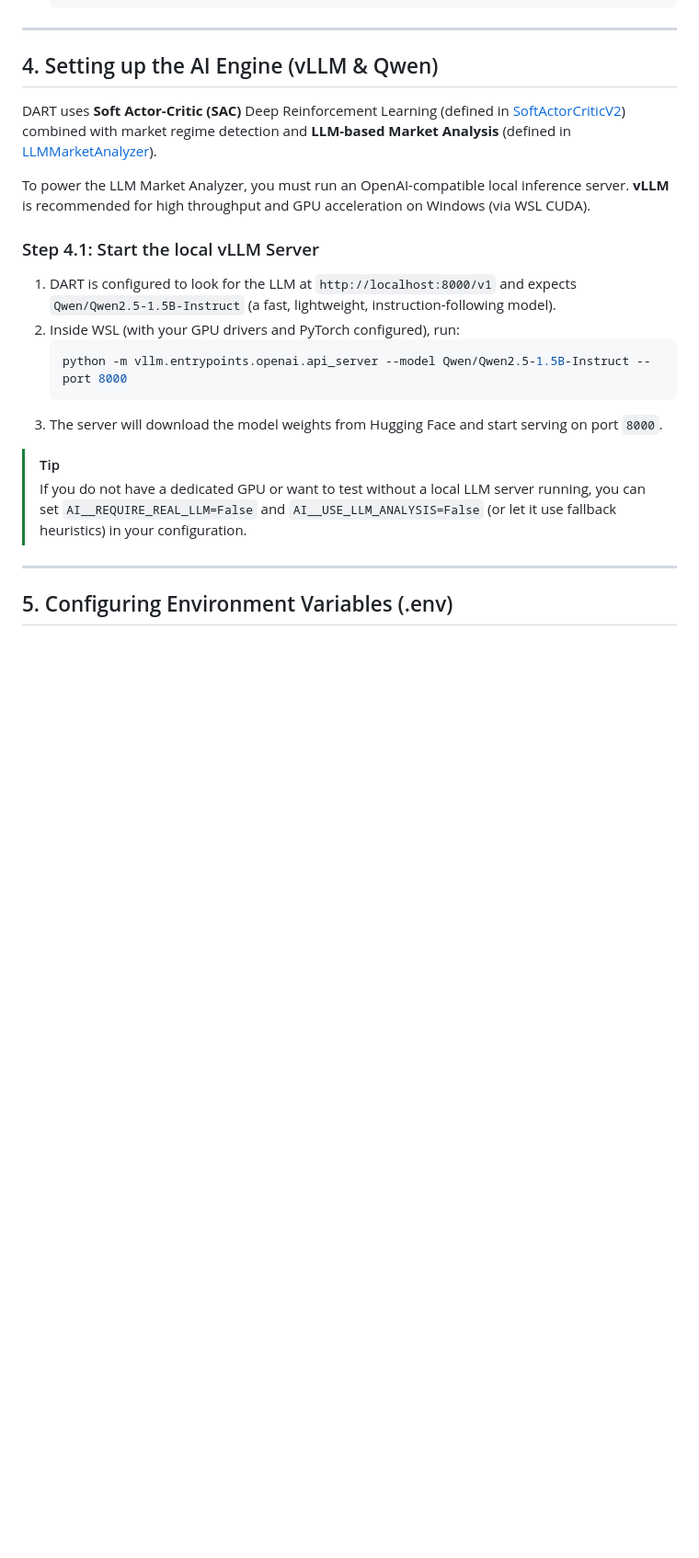
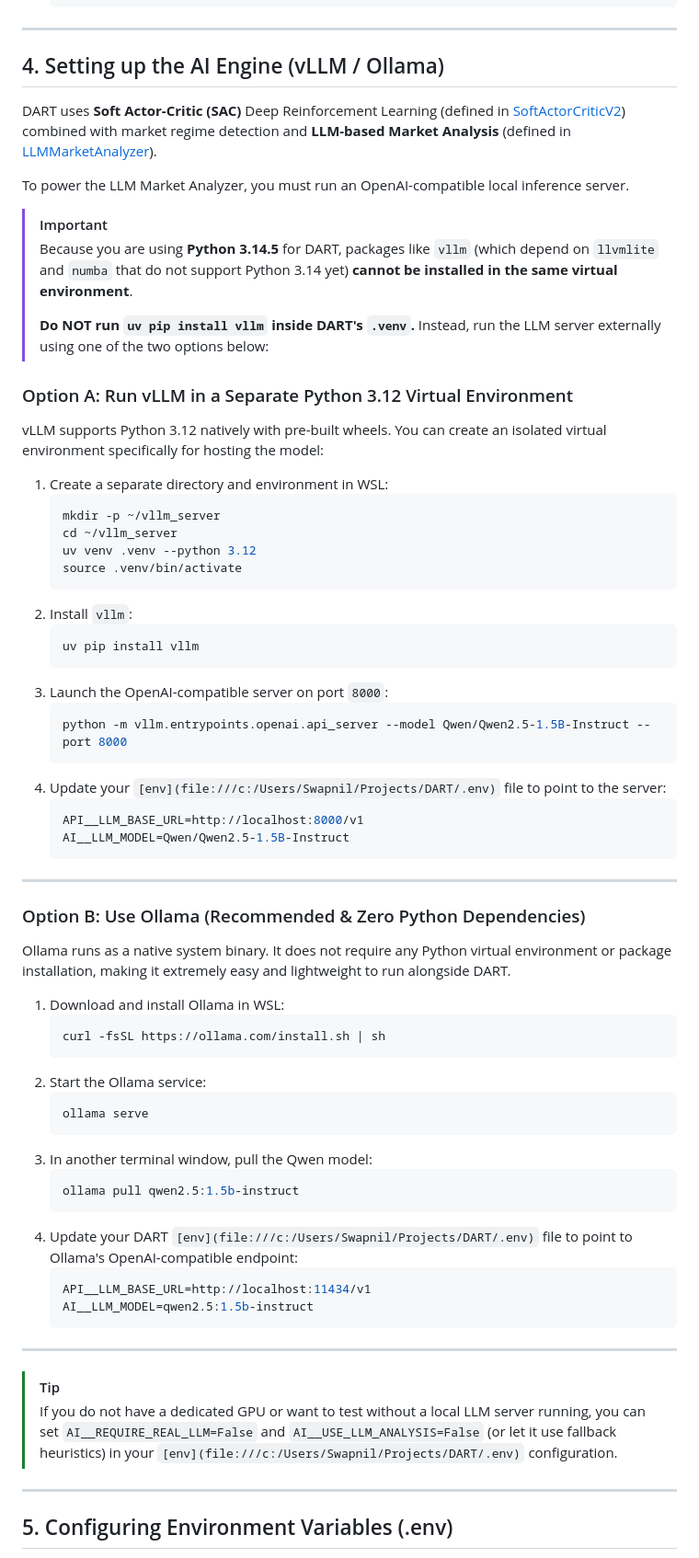
Before and after one commit to ItzSwapnil/DART, a Markdown page: setup.md, the part around the change. Shown at 92% size. Drawn GitHub-style; blank space fills up the shorter version.

Commit message:
Update setup.md: add python 3.12 separate environment and Ollama instructions for LLM

````diff
--- a/setup.md
+++ b/setup.md
@@ -113,22 +113,68 @@ If you wish to register a formal application:
 
 ---
 
-## 4. Setting up the AI Engine (vLLM & Qwen)
+## 4. Setting up the AI Engine (vLLM / Ollama)
 
 DART uses **Soft Actor-Critic (SAC)** Deep Reinforcement Learning (defined in [SoftActorCriticV2](file:///c:/Users/Swapnil/Projects/DART/ml/deep_rl_agent.py#L21)) combined with market regime detection and **LLM-based Market Analysis** (defined in [LLMMarketAnalyzer](file:///c:/Users/Swapnil/Projects/DART/ml/llm_market_analyzer.py#L21)).
 
-To power the LLM Market Analyzer, you must run an OpenAI-compatible local inference server. **vLLM** is recommended for high throughput and GPU acceleration on Windows (via WSL CUDA).
+To power the LLM Market Analyzer, you must run an OpenAI-compatible local inference server.
 
-### Step 4.1: Start the local vLLM Server
-1. DART is configured to look for the LLM at `http://localhost:8000/v1` and expects `Qwen/Qwen2.5-1.5B-Instruct` (a fast, lightweight, instruction-following model).
-2. Inside WSL (with your GPU drivers and PyTorch configured), run:
+> [!IMPORTANT]
+> Because you are using **Python 3.14.5** for DART, packages like `vllm` (which depend on `llvmlite` and `numba` that do not support Python 3.14 yet) **cannot be installed in the same virtual environment**.
+>
+> **Do NOT run `uv pip install vllm` inside DART's `.venv`.** Instead, run the LLM server externally using one of the two options below:
+
+### Option A: Run vLLM in a Separate Python 3.12 Virtual Environment
+vLLM supports Python 3.12 natively with pre-built wheels. You can create an isolated virtual environment specifically for hosting the model:
+
+1. Create a separate directory and environment in WSL:
+   ```bash
+   mkdir -p ~/vllm_server
+   cd ~/vllm_server
+   uv venv .venv --python 3.12
+   source .venv/bin/activate
+   ```
+2. Install `vllm`:
+   ```bash
+   uv pip install vllm
+   ```
+3. Launch the OpenAI-compatible server on port `8000`:
    ```bash
    python -m vllm.entrypoints.openai.api_server --model Qwen/Qwen2.5-1.5B-Instruct --port 8000
    ```
-3. The server will download the model weights from Hugging Face and start serving on port `8000`.
+4. Update your `[env](file:///c:/Users/Swapnil/Projects/DART/.env)` file to point to the server:
+   ```env
+   API__LLM_BASE_URL=http://localhost:8000/v1
+   AI__LLM_MODEL=Qwen/Qwen2.5-1.5B-Instruct
+   ```
+
+---
+
+### Option B: Use Ollama (Recommended & Zero Python Dependencies)
+Ollama runs as a native system binary. It does not require any Python virtual environment or package installation, making it extremely easy and lightweight to run alongside DART.
+
+1. Download and install Ollama in WSL:
+   ```bash
+   curl -fsSL https://ollama.com/install.sh | sh
+   ```
+2. Start the Ollama service:
+   ```bash
+   ollama serve
+   ```
+3. In another terminal window, pull the Qwen model:
+   ```bash
+   ollama pull qwen2.5:1.5b-instruct
+   ```
+4. Update your DART `[env](file:///c:/Users/Swapnil/Projects/DART/.env)` file to point to Ollama's OpenAI-compatible endpoint:
+   ```env
+   API__LLM_BASE_URL=http://localhost:11434/v1
+   AI__LLM_MODEL=qwen2.5:1.5b-instruct
+   ```
+
+---
 
 > [!TIP]
-> If you do not have a dedicated GPU or want to test without a local LLM server running, you can set `AI__REQUIRE_REAL_LLM=False` and `AI__USE_LLM_ANALYSIS=False` (or let it use fallback heuristics) in your configuration.
+> If you do not have a dedicated GPU or want to test without a local LLM server running, you can set `AI__REQUIRE_REAL_LLM=False` and `AI__USE_LLM_ANALYSIS=False` (or let it use fallback heuristics) in your `[env](file:///c:/Users/Swapnil/Projects/DART/.env)` configuration.
 
 ---
 
````
